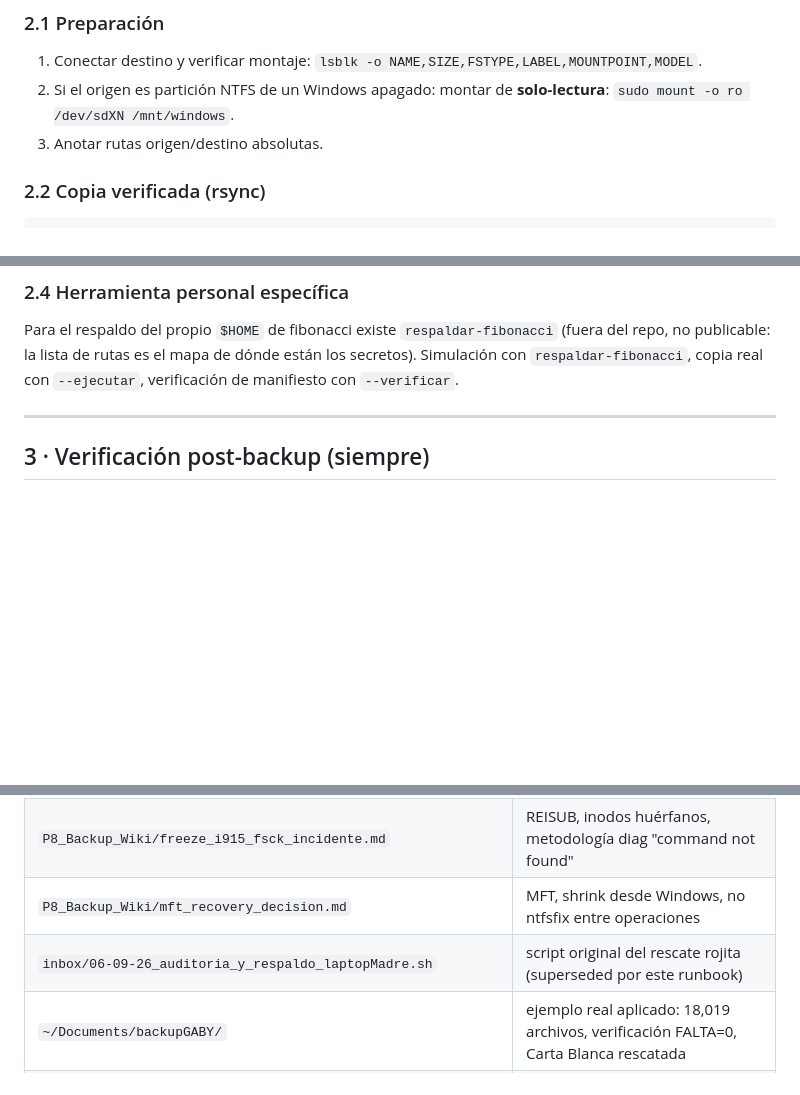
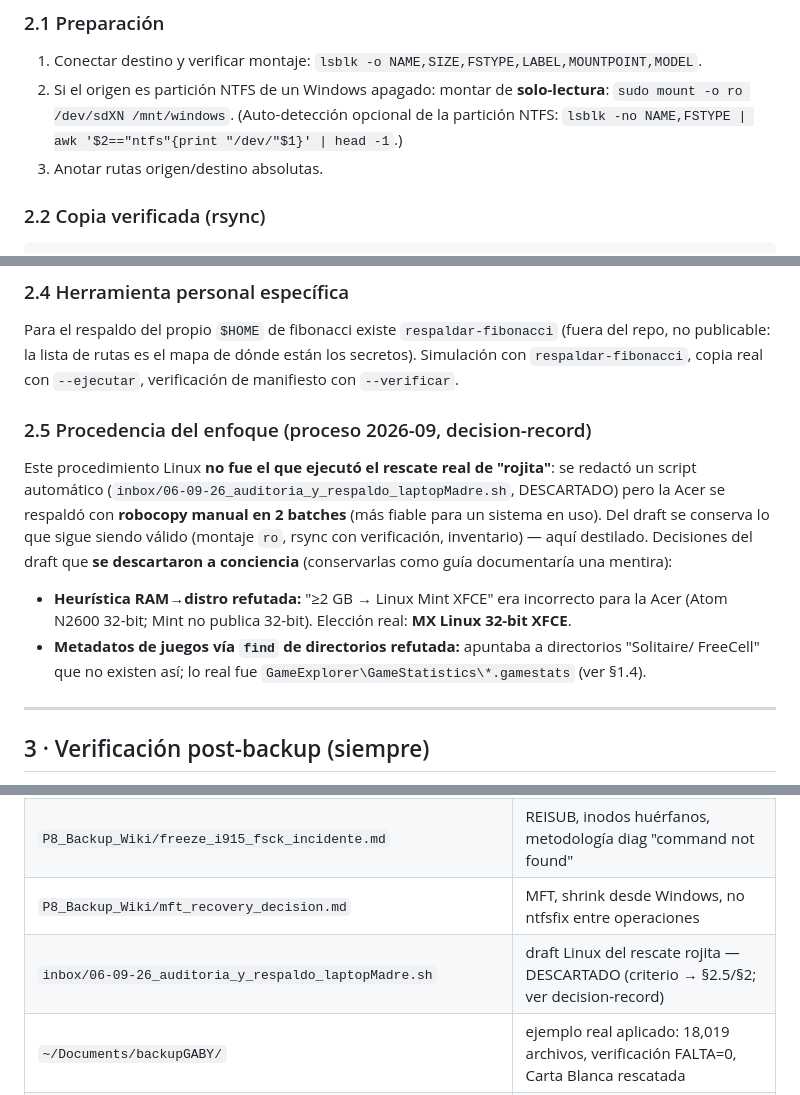
Before and after one commit to eldaniels13/mi-criterio, a Markdown page: proyectos/P2/backup_cualquier_dispositivo_runbook.md, 3 parts joined by grey strips. GitHub-like rendering; blank space fills up the shorter version.

Commit message:
docs(P2): process-inbox 06-09-26 .sh — fusionar criterio al runbook §2.5 + descartar script refutado

````diff
--- a/proyectos/P2/backup_cualquier_dispositivo_runbook.md
+++ b/proyectos/P2/backup_cualquier_dispositivo_runbook.md
@@ -213,6 +213,7 @@ todo archivo (ruta relativa + bytes). Funciona sobre cualquier unidad montada en
 1. Conectar destino y verificar montaje: `lsblk -o NAME,SIZE,FSTYPE,LABEL,MOUNTPOINT,MODEL`.
 2. Si el origen es partición NTFS de un Windows apagado: montar de **solo-lectura**:
    `sudo mount -o ro /dev/sdXN /mnt/windows`.
+   (Auto-detección opcional de la partición NTFS: `lsblk -no NAME,FSTYPE | awk '$2=="ntfs"{print "/dev/"$1}' | head -1`.)
 3. Anotar rutas origen/destino absolutas.
 
 ### 2.2 Copia verificada (rsync)
@@ -249,6 +250,18 @@ awk -F'\t' '{s+=$1} END {printf "Total: %.2f GiB\n", s/1024/1024/1024}' inventar
 Para el respaldo del propio `$HOME` de fibonacci existe `respaldar-fibonacci` (fuera del repo,
 no publicable: la lista de rutas es el mapa de dónde están los secretos). Simulación con
 `respaldar-fibonacci`, copia real con `--ejecutar`, verificación de manifiesto con `--verificar`.
+
+### 2.5 Procedencia del enfoque (proceso 2026-09, decision-record)
+Este procedimiento Linux **no fue el que ejecutó el rescate real de "rojita"**: se redactó un
+script automático (`inbox/06-09-26_auditoria_y_respaldo_laptopMadre.sh`, DESCARTADO) pero la
+Acer se respaldó con **robocopy manual en 2 batches** (más fiable para un sistema en uso). Del
+draft se conserva lo que sigue siendo válido (montaje `ro`, rsync con verificación, inventario) —
+aquí destilado. Decisiones del draft que **se descartaron a conciencia** (conservarlas como guía
+documentaría una mentira):
+- **Heurística RAM→distro refutada:** "≥2 GB → Linux Mint XFCE" era incorrecto para la Acer
+  (Atom N2600 32-bit; Mint no publica 32-bit). Elección real: **MX Linux 32-bit XFCE**.
+- **Metadatos de juegos vía `find` de directorios refutada:** apuntaba a directorios "Solitaire/
+  FreeCell" que no existen así; lo real fue `GameExplorer\GameStatistics\*.gamestats` (ver §1.4).
 
 ---
 
@@ -291,7 +304,7 @@ no publicable: la lista de rutas es el mapa de dónde están los secretos). Simu
 | `P8_Backup_Wiki/P8_Backup_Seguridad_Digital_Maestro.md` | estrategia/estado global, fases HDD_A/B, respaldar-fibonacci |
 | `P8_Backup_Wiki/freeze_i915_fsck_incidente.md` | REISUB, inodos huérfanos, metodología diag "command not found" |
 | `P8_Backup_Wiki/mft_recovery_decision.md` | MFT, shrink desde Windows, no ntfsfix entre operaciones |
-| `inbox/06-09-26_auditoria_y_respaldo_laptopMadre.sh` | script original del rescate rojita (superseded por este runbook) |
+| `inbox/06-09-26_auditoria_y_respaldo_laptopMadre.sh` | draft Linux del rescate rojita — DESCARTADO (criterio → §2.5/§2; ver decision-record) |
 | `~/Documents/backupGABY/` | ejemplo real aplicado: 18,019 archivos, verificación FALTA=0, Carta Blanca rescatada |
 | `P8_Backup_Wiki` maestría cruzada con `proyectos/P2/COSMIC_setup_custom.md` §9 | referencia interna backup/restore Arch |
 ```
````
Also changed, not shown: inbox/08-09-26_handoff_respaldo-gaby-runbook.md (+1 -0 lines).
